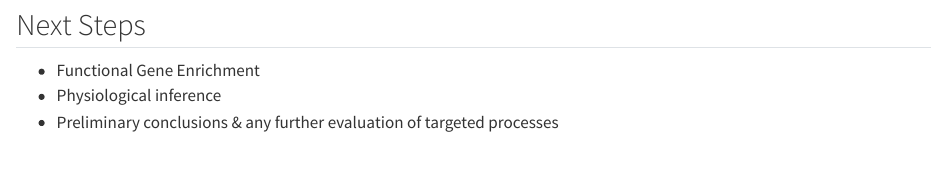
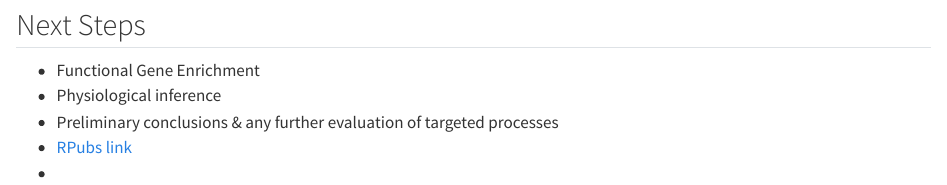
Before and after one commit to course-fish546-2023/chris-musselcon, a Quarto document (code/07-Project Update.qmd): the page in a window 1100 px wide, from 9680 px down. Rendered offline with R 4.5, knitr and Pandoc in place of Quarto, with nearby package versions; long lines of code are wrapped; badge pictures from the web are left out.

Commit message:
Update 07-Project Update.qmd

```diff
--- a/code/07-Project Update.qmd
+++ b/code/07-Project Update.qmd
@@ -515,3 +515,4 @@
 -   Functional Gene Enrichment
 -   Physiological inference
 -   Preliminary conclusions & any further evaluation of targeted processes
+-   [RPubs link](https://rpubs.com/cmantegna/1039864)
```
Also changed, not shown: code/07-Project Update.qmd (1 more changed lines).
